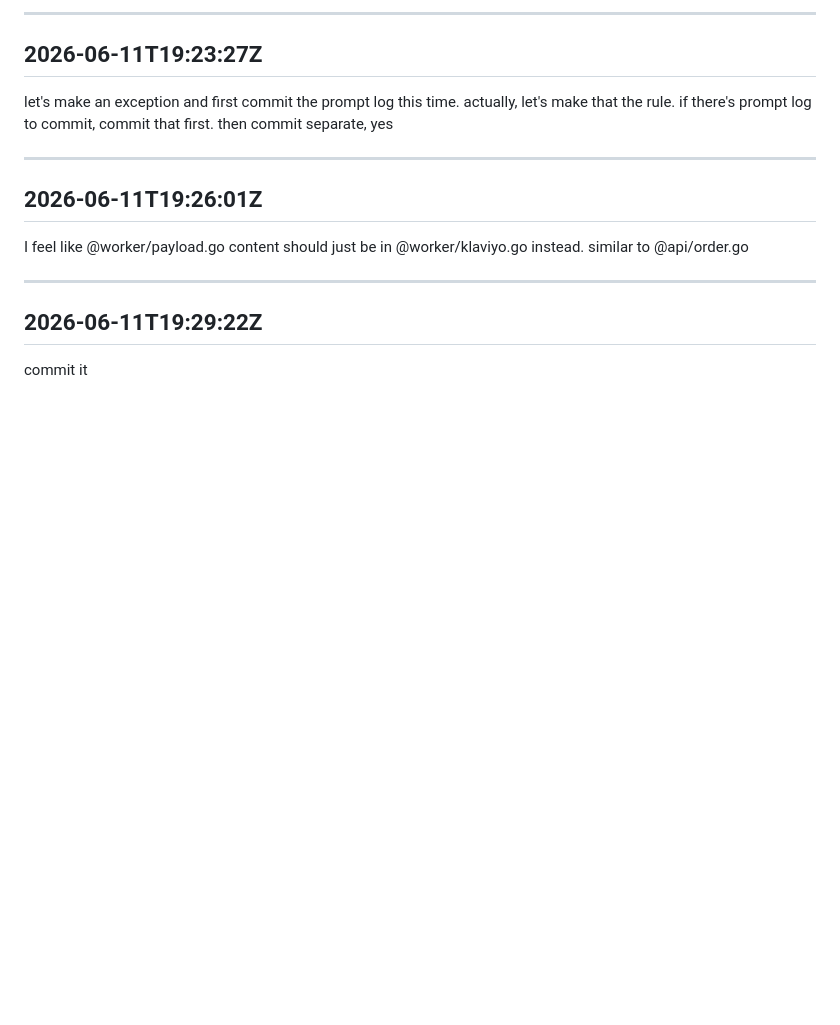
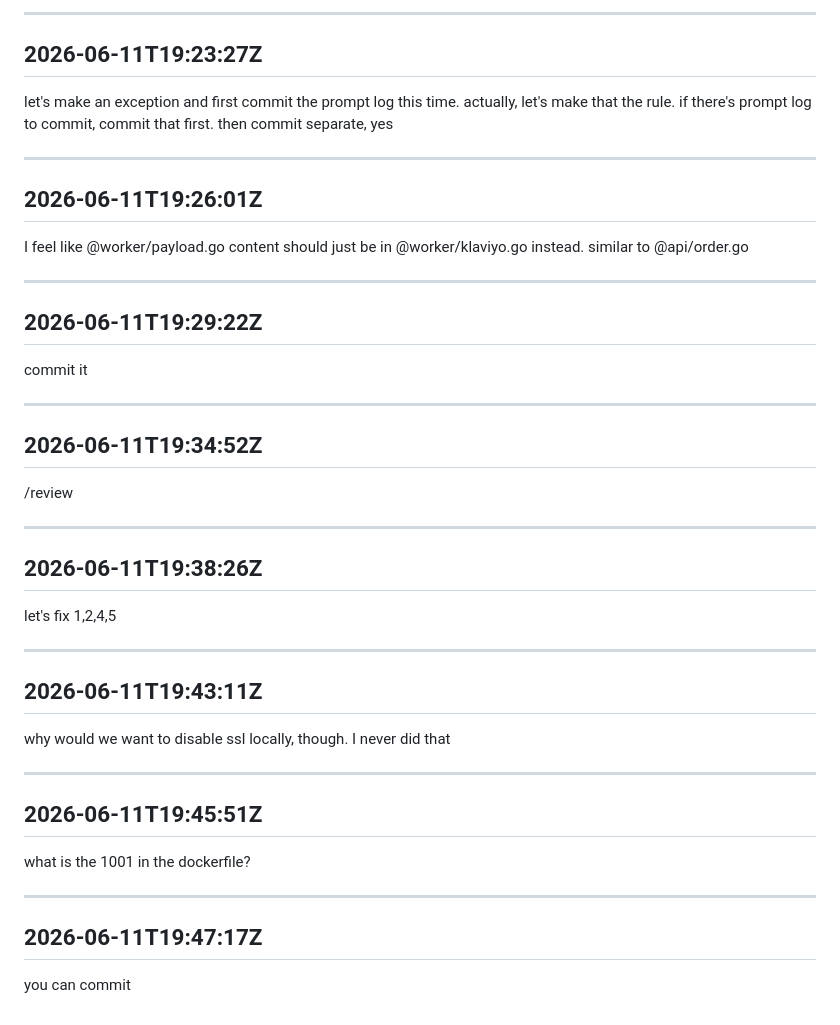
Before and after one commit to alana91/shopify-klaviyo-relay, a Markdown page: .claude/prompt-log.md, the part around the change. Rendered like a GitHub page; blank space fills up the shorter version.

Commit message:
chore: Update prompt log
Co-Authored-By: Claude <noreply@anthropic.com>

```diff
--- a/.claude/prompt-log.md
+++ b/.claude/prompt-log.md
@@ -1808,3 +1808,33 @@ I feel like @worker/payload.go content should just be in @worker/klaviyo.go inst
 ## 2026-06-11T19:29:22Z
 
 commit it
+
+---
+
+## 2026-06-11T19:34:52Z
+
+/review
+
+---
+
+## 2026-06-11T19:38:26Z
+
+let's fix 1,2,4,5
+
+---
+
+## 2026-06-11T19:43:11Z
+
+why would we want to disable ssl locally, though. I never did that
+
+---
+
+## 2026-06-11T19:45:51Z
+
+what is the 1001 in the dockerfile?
+
+---
+
+## 2026-06-11T19:47:17Z
+
+you can commit
```
